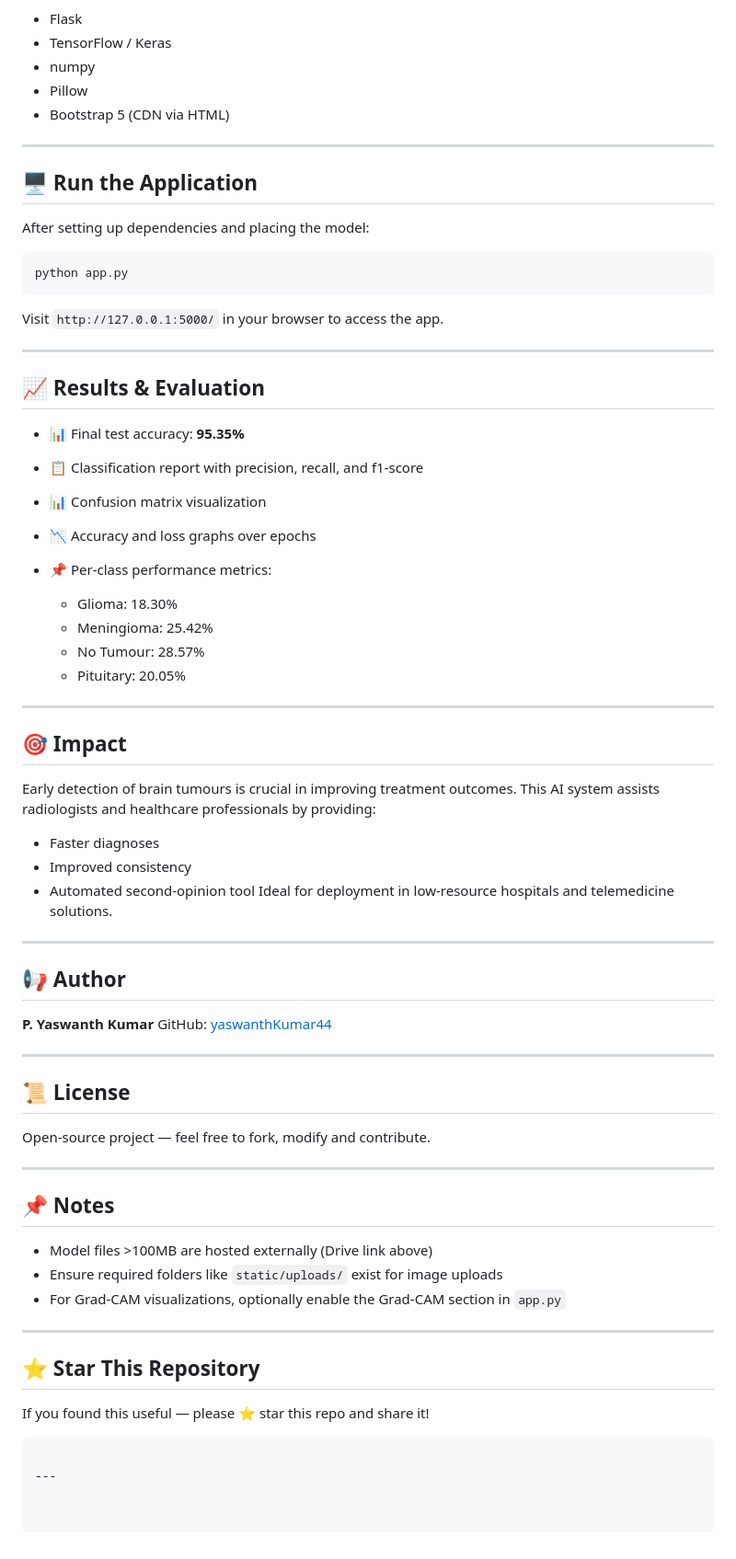
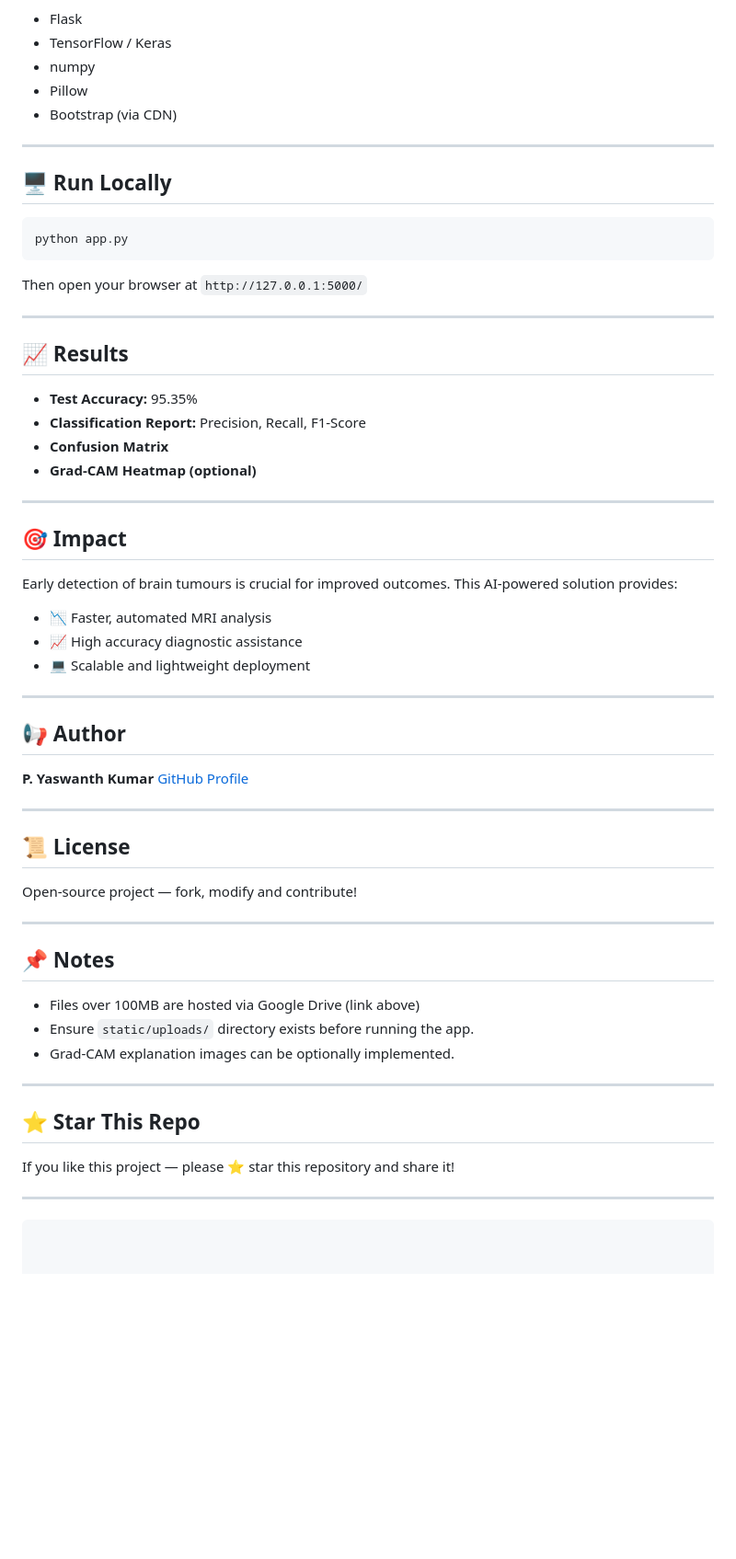
Before and after one commit to yaswanthKumar44/brain_tumour_detection_app, a Markdown page: README.md, the part around the change printed below. Shown: that part at 92% size. Rendered like a GitHub page; blank space fills up the shorter version.

````diff
--- a/README.md
+++ b/README.md
@@ -89,73 +85,64 @@ pip install -r requirements.txt
 * TensorFlow / Keras
 * numpy
 * Pillow
-* Bootstrap 5 (CDN via HTML)
+* Bootstrap (via CDN)
 
 ---
 
-## 🖥️ Run the Application
-
-After setting up dependencies and placing the model:
+## 🖥️ Run Locally
 
 ```bash
 python app.py
 ```
 
-Visit `http://127.0.0.1:5000/` in your browser to access the app.
+Then open your browser at `http://127.0.0.1:5000/`
 
 ---
 
-## 📈 Results & Evaluation
+## 📈 Results
 
-* 📊 Final test accuracy: **95.35%**
-* 📋 Classification report with precision, recall, and f1-score
-* 📊 Confusion matrix visualization
-* 📉 Accuracy and loss graphs over epochs
-* 📌 Per-class performance metrics:
-
-  * Glioma: 18.30%
-  * Meningioma: 25.42%
-  * No Tumour: 28.57%
-  * Pituitary: 20.05%
+* **Test Accuracy:** 95.35%
+* **Classification Report:** Precision, Recall, F1-Score
+* **Confusion Matrix**
+* **Grad-CAM Heatmap (optional)**
 
 ---
 
 ## 🎯 Impact
 
-Early detection of brain tumours is crucial in improving treatment outcomes. This AI system assists radiologists and healthcare professionals by providing:
+Early detection of brain tumours is crucial for improved outcomes. This AI-powered solution provides:
 
-* Faster diagnoses
-* Improved consistency
-* Automated second-opinion tool
-  Ideal for deployment in low-resource hospitals and telemedicine solutions.
+* 📉 Faster, automated MRI analysis
+* 📈 High accuracy diagnostic assistance
+* 💻 Scalable and lightweight deployment
 
 ---
 
 ## 📢 Author
 
 **P. Yaswanth Kumar**
-GitHub: [yaswanthKumar44](https://github.com/yaswanthKumar44)
+[GitHub Profile](https://github.com/yaswanthKumar44)
 
 ---
 
 ## 📜 License
 
-Open-source project — feel free to fork, modify and contribute.
+Open-source project — fork, modify and contribute!
 
 ---
 
 ## 📌 Notes
 
-* Model files >100MB are hosted externally (Drive link above)
-* Ensure required folders like `static/uploads/` exist for image uploads
-* For Grad-CAM visualizations, optionally enable the Grad-CAM section in `app.py`
+* Files over 100MB are hosted via Google Drive (link above)
+* Ensure `static/uploads/` directory exists before running the app.
+* Grad-CAM explanation images can be optionally implemented.
 
 ---
 
-## ⭐ Star This Repository
+## ⭐ Star This Repo
 
-If you found this useful — please ⭐ star this repo and share it!
+If you like this project — please ⭐ star this repository and share it!
+
+---
 
 ```
-
----
````
Also changed, not shown: other parts of README.md (+31 -35 lines).
